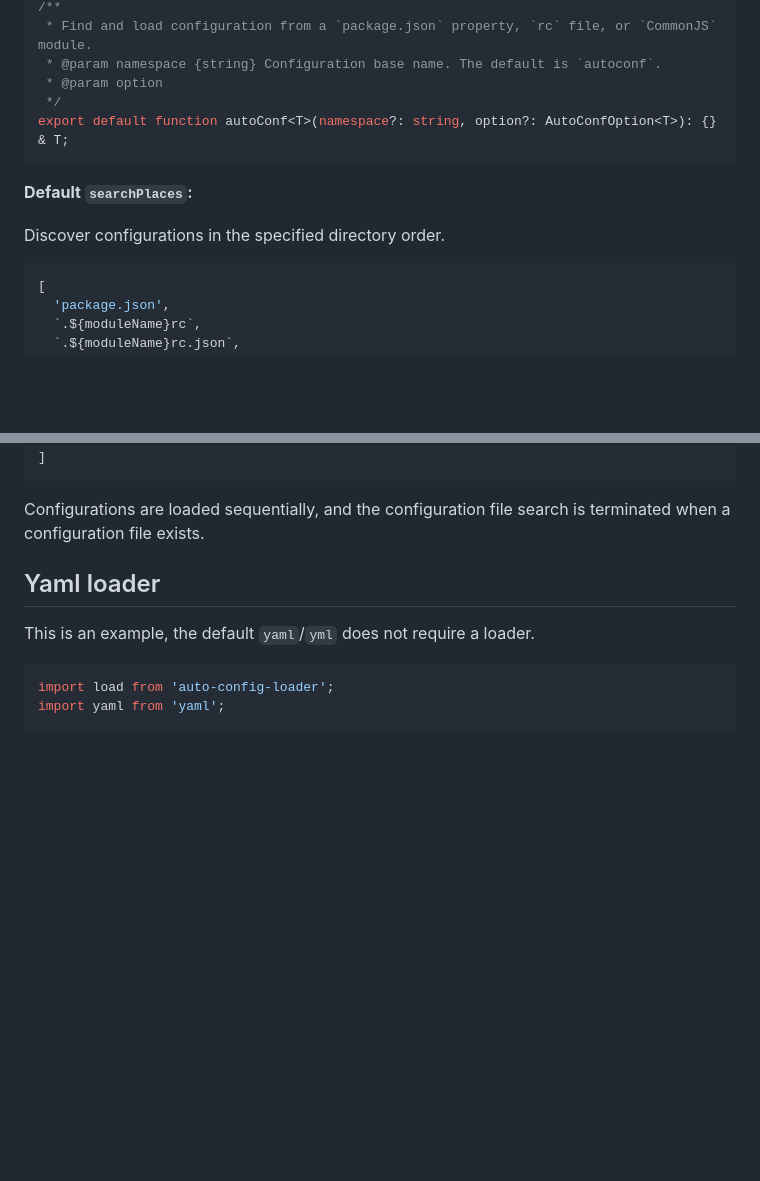
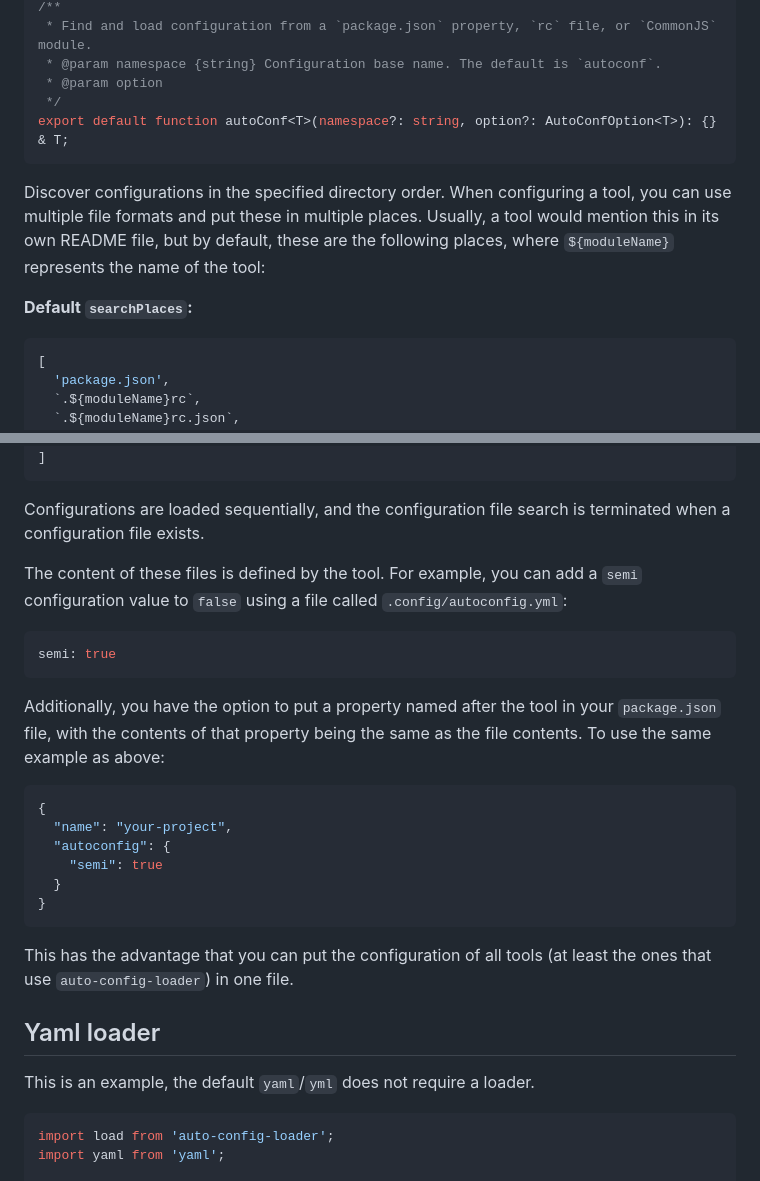
Before and after one commit to jaywcjlove/auto-config-loader, a Markdown page: core/README.md, 2 parts joined by grey strips. Rendered like a GitHub page; blank space fills up the shorter version.

Commit message:
doc: Update README.md

````diff
--- a/core/README.md
+++ b/core/README.md
@@ -72,9 +72,9 @@ export interface AutoConfOption<T> {
 export default function autoConf<T>(namespace?: string, option?: AutoConfOption<T>): {} & T;
 ```
 
+Discover configurations in the specified directory order. When configuring a tool, you can use multiple file formats and put these in multiple places. Usually, a tool would mention this in its own README file, but by default, these are the following places, where `${moduleName}` represents the name of the tool:
+
 **Default `searchPlaces`:**
-
-Discover configurations in the specified directory order.
 
 ```js
 [
@@ -105,6 +105,26 @@ Discover configurations in the specified directory order.
 ```
 
 Configurations are loaded sequentially, and the configuration file search is terminated when a configuration file exists.
+
+
+The content of these files is defined by the tool. For example, you can add a `semi` configuration value to `false` using a file called `.config/autoconfig.yml`:
+
+```yml
+semi: true
+```
+
+Additionally, you have the option to put a property named after the tool in your `package.json` file, with the contents of that property being the same as the file contents. To use the same example as above:
+
+```js
+{
+  "name": "your-project",
+  "autoconfig": {
+    "semi": true
+  }
+}
+```
+
+This has the advantage that you can put the configuration of all tools (at least the ones that use `auto-config-loader`) in one file.
 
 ## Yaml loader
 
````
